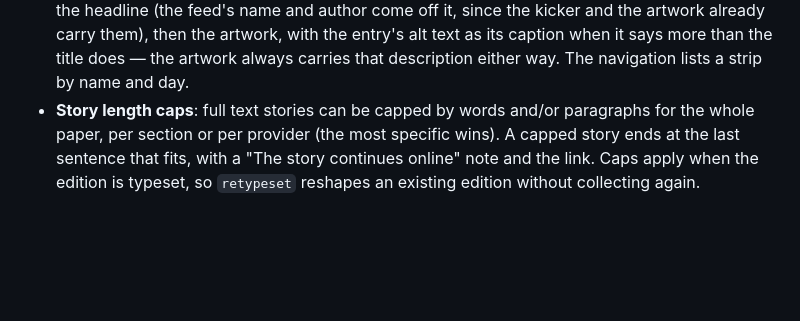
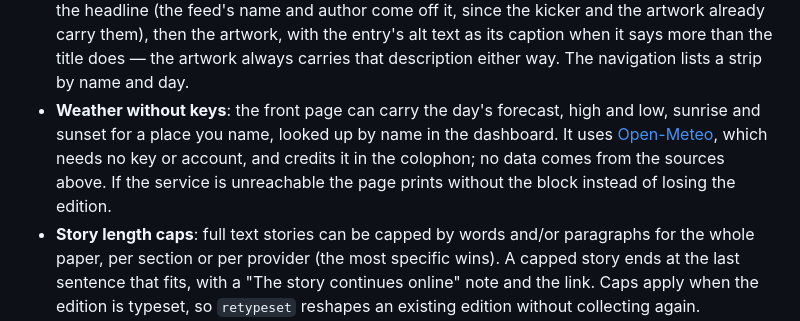
Before and after one commit to HacDan/dayfold, a Markdown page: README.md, the part around the change. Rendered like a GitHub page; blank space fills up the shorter version.

Commit message:
Add daily weather and sun timer

```diff
--- a/README.md
+++ b/README.md
@@ -45,6 +45,11 @@ downloads one file a day and reads it offline.
   feed's name and author come off it, since the kicker and the artwork already carry them), then the
   artwork, with the entry's alt text as its caption when it says more than the title does — the
   artwork always carries that description either way. The navigation lists a strip by name and day.
+* **Weather without keys**: the front page can carry the day's forecast, high and low, sunrise and
+  sunset for a place you name, looked up by name in the dashboard. It uses
+  [Open-Meteo](https://open-meteo.com), which needs no key or account, and credits it in the
+  colophon; no data comes from the sources above. If the service is unreachable the page prints
+  without the block instead of losing the edition.
 * **Story length caps**: full text stories can be capped by words and/or paragraphs for the
   whole paper, per section or per provider (the most specific wins). A capped story ends at the
   last sentence that fits, with a "The story continues online" note and the link. Caps apply when
```
Also changed, not shown: dashboard-weather.png (added), front-page.png (added), 14 other files.
